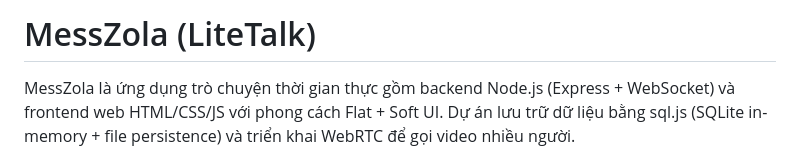
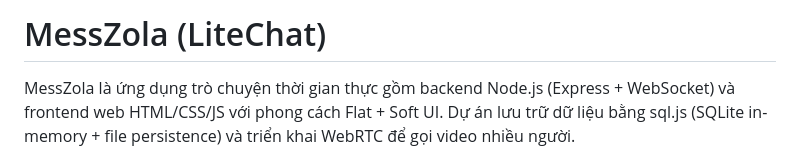
Before and after one commit to taihalephivu/MessZola, a Markdown page: README.md, the part around the change. GitHub-like rendering.

```diff
--- a/README.md
+++ b/README.md
@@ -1,4 +1,4 @@
-# MessZola (LiteTalk)
+# MessZola (LiteChat)
 
 MessZola là ứng dụng trò chuyện thời gian thực gồm backend Node.js (Express + WebSocket) và frontend web HTML/CSS/JS với phong cách Flat + Soft UI. Dự án lưu trữ dữ liệu bằng sql.js (SQLite in-memory + file persistence) và triển khai WebRTC để gọi video nhiều người.
 
```
